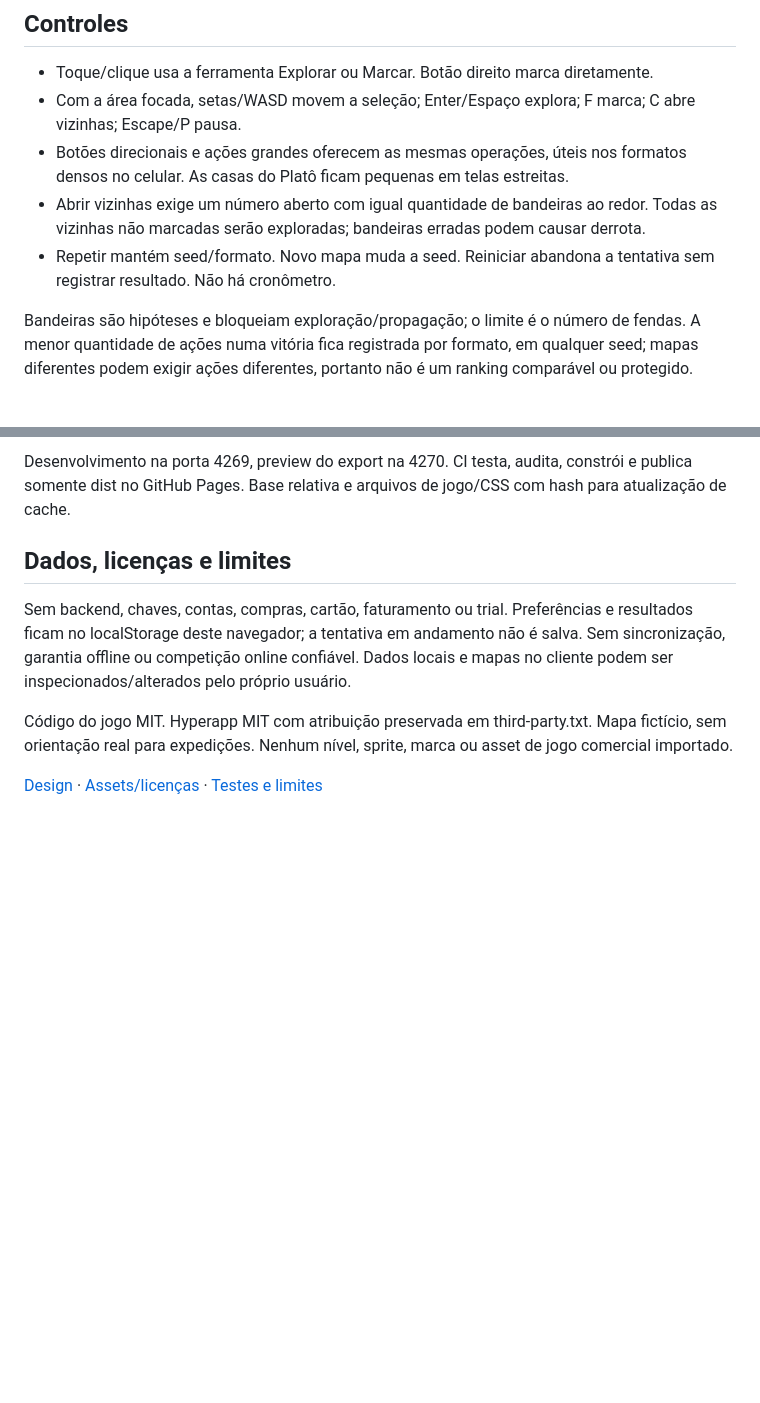
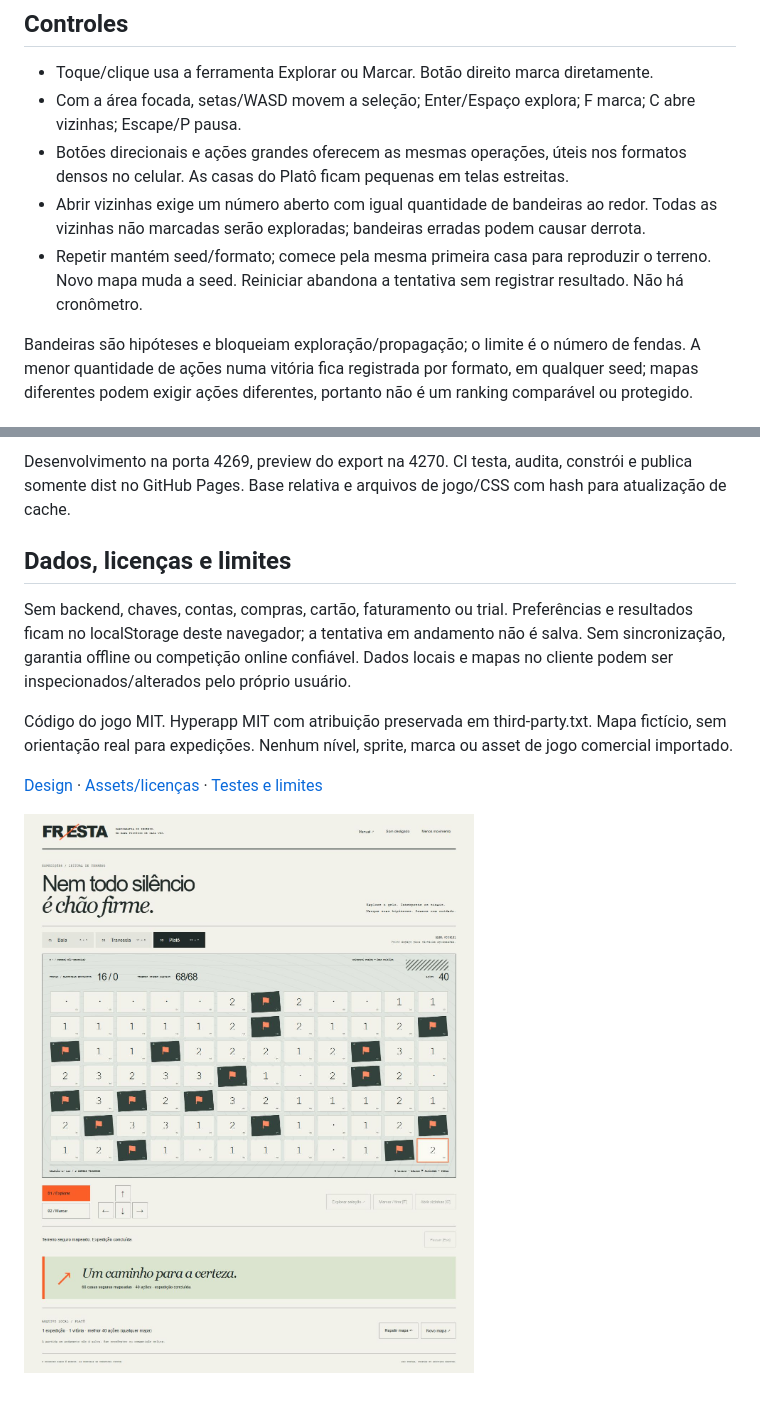
Before and after one commit to gustapaz/fresta, a Markdown page: README.md, 2 parts joined by grey strips. Rendered like a GitHub page; pictures changed too: docs/public-gameplay.png (added); blank space fills up the shorter version.

Commit message:
Clarify map replay and document public validation

```diff
--- a/README.md
+++ b/README.md
@@ -20,7 +20,7 @@ A primeira exploração gera um mapa determinístico pela seed exibida e protege
 - Com a área focada, setas/WASD movem a seleção; Enter/Espaço explora; F marca; C abre vizinhas; Escape/P pausa.
 - Botões direcionais e ações grandes oferecem as mesmas operações, úteis nos formatos densos no celular. As casas do Platô ficam pequenas em telas estreitas.
 - Abrir vizinhas exige um número aberto com igual quantidade de bandeiras ao redor. Todas as vizinhas não marcadas serão exploradas; bandeiras erradas podem causar derrota.
-- Repetir mantém seed/formato. Novo mapa muda a seed. Reiniciar abandona a tentativa sem registrar resultado. Não há cronômetro.
+- Repetir mantém seed/formato; comece pela mesma primeira casa para reproduzir o terreno. Novo mapa muda a seed. Reiniciar abandona a tentativa sem registrar resultado. Não há cronômetro.
 
 Bandeiras são hipóteses e bloqueiam exploração/propagação; o limite é o número de fendas. A menor quantidade de ações numa vitória fica registrada por formato, em qualquer seed; mapas diferentes podem exigir ações diferentes, portanto não é um ranking comparável ou protegido.
 
@@ -47,3 +47,5 @@ Sem backend, chaves, contas, compras, cartão, faturamento ou trial. Preferênci
 Código do jogo MIT. Hyperapp MIT com atribuição preservada em third-party.txt. Mapa fictício, sem orientação real para expedições. Nenhum nível, sprite, marca ou asset de jogo comercial importado.
 
 [Design](docs/game-design.md) · [Assets/licenças](docs/assets.md) · [Testes e limites](docs/validation.md)
+
+![Fresta concluído na demo pública](docs/public-gameplay.png)
```
Also changed, not shown: docs/game-design.md (+1 -1 lines), docs/validation.md (+9 -1 lines), docs/public-mobile.png (added), 1 other file.
